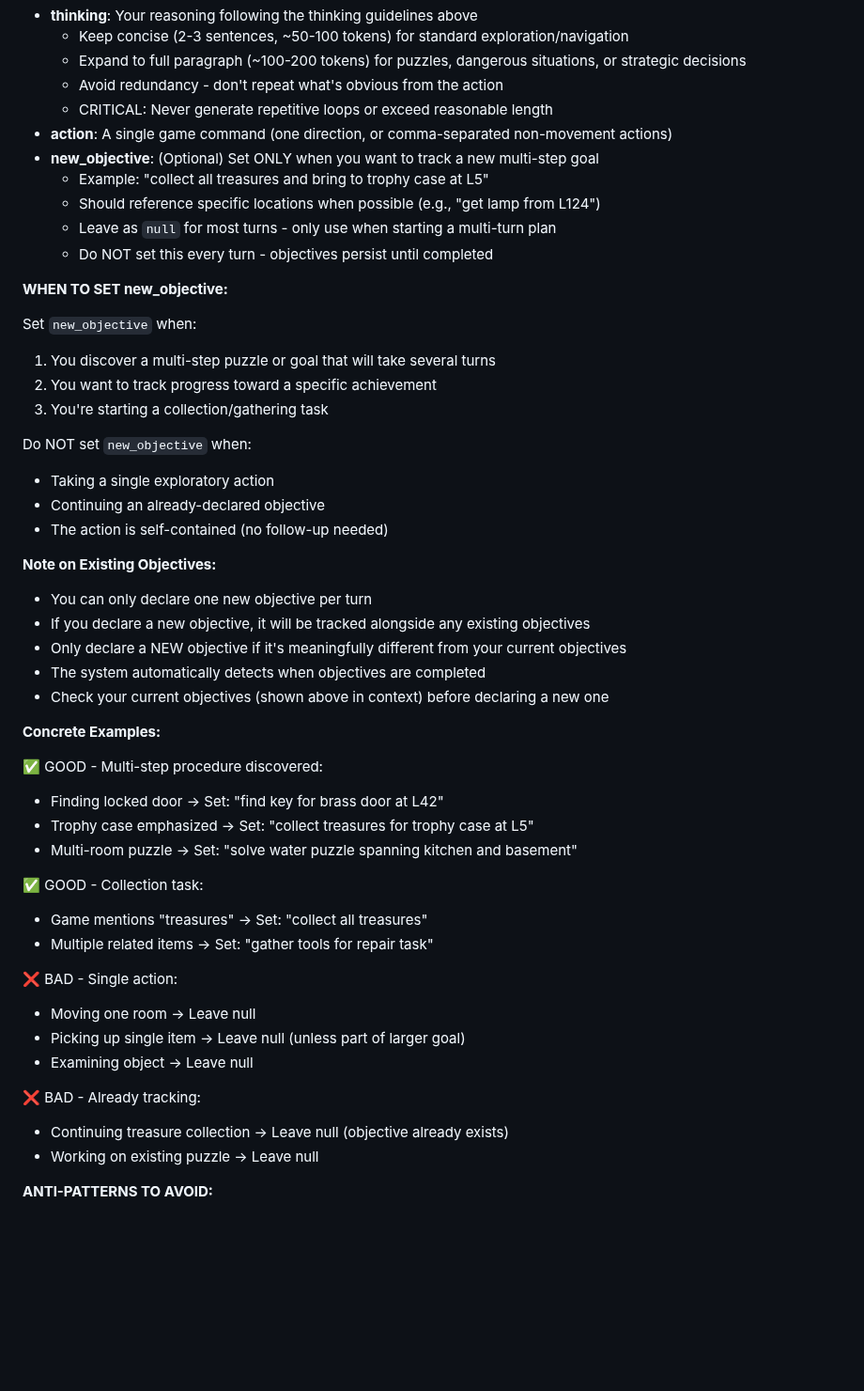
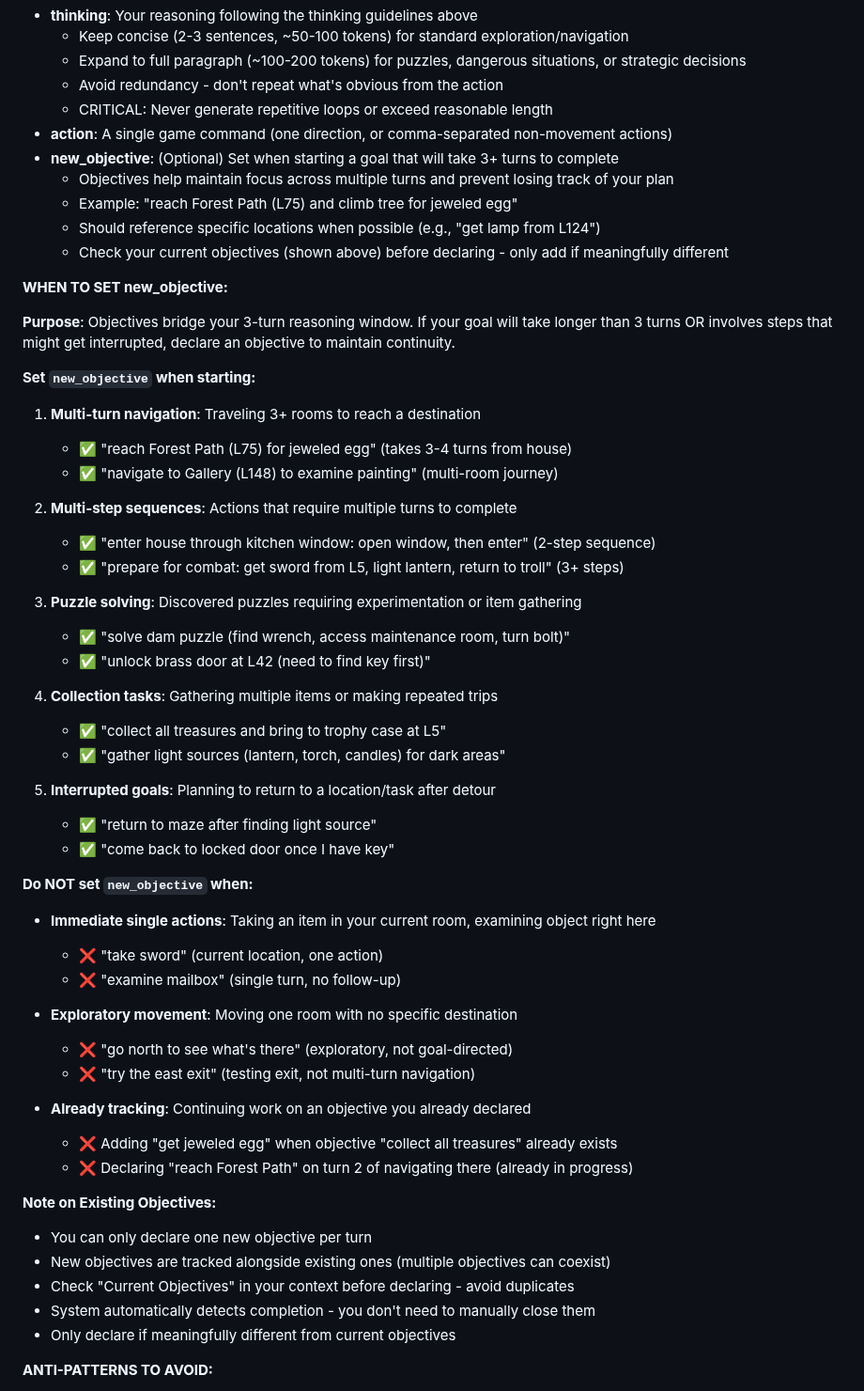
Before and after one commit to stickystyle/ZorkGPT, a Markdown page: agent.md, the part around the change. Shown at 94% size. Drawn GitHub-style; blank space fills up the shorter version.

Commit message:
improve agents objective creation prompt

```diff
--- a/agent.md
+++ b/agent.md
@@ -231,50 +231,58 @@ You must respond with valid JSON containing three fields:
   - Avoid redundancy - don't repeat what's obvious from the action
   - CRITICAL: Never generate repetitive loops or exceed reasonable length
 - **action**: A single game command (one direction, or comma-separated non-movement actions)
-- **new_objective**: (Optional) Set ONLY when you want to track a new multi-step goal
-  - Example: "collect all treasures and bring to trophy case at L5"
+- **new_objective**: (Optional) Set when starting a goal that will take 3+ turns to complete
+  - Objectives help maintain focus across multiple turns and prevent losing track of your plan
+  - Example: "reach Forest Path (L75) and climb tree for jeweled egg"
   - Should reference specific locations when possible (e.g., "get lamp from L124")
-  - Leave as `null` for most turns - only use when starting a multi-turn plan
-  - Do NOT set this every turn - objectives persist until completed
+  - Check your current objectives (shown above) before declaring - only add if meaningfully different
 
 **WHEN TO SET new_objective:**
 
-Set `new_objective` when:
-1. You discover a multi-step puzzle or goal that will take several turns
-2. You want to track progress toward a specific achievement
-3. You're starting a collection/gathering task
+**Purpose**: Objectives bridge your 3-turn reasoning window. If your goal will take longer than 3 turns OR involves steps that might get interrupted, declare an objective to maintain continuity.
 
-Do NOT set `new_objective` when:
-- Taking a single exploratory action
-- Continuing an already-declared objective
-- The action is self-contained (no follow-up needed)
+**Set `new_objective` when starting:**
+
+1. **Multi-turn navigation**: Traveling 3+ rooms to reach a destination
+   - ✅ "reach Forest Path (L75) for jeweled egg" (takes 3-4 turns from house)
+   - ✅ "navigate to Gallery (L148) to examine painting" (multi-room journey)
+
+2. **Multi-step sequences**: Actions that require multiple turns to complete
+   - ✅ "enter house through kitchen window: open window, then enter" (2-step sequence)
+   - ✅ "prepare for combat: get sword from L5, light lantern, return to troll" (3+ steps)
+
+3. **Puzzle solving**: Discovered puzzles requiring experimentation or item gathering
+   - ✅ "solve dam puzzle (find wrench, access maintenance room, turn bolt)"
+   - ✅ "unlock brass door at L42 (need to find key first)"
+
+4. **Collection tasks**: Gathering multiple items or making repeated trips
+   - ✅ "collect all treasures and bring to trophy case at L5"
+   - ✅ "gather light sources (lantern, torch, candles) for dark areas"
+
+5. **Interrupted goals**: Planning to return to a location/task after detour
+   - ✅ "return to maze after finding light source"
+   - ✅ "come back to locked door once I have key"
+
+**Do NOT set `new_objective` when:**
+
+- **Immediate single actions**: Taking an item in your current room, examining object right here
+  - ❌ "take sword" (current location, one action)
+  - ❌ "examine mailbox" (single turn, no follow-up)
+
+- **Exploratory movement**: Moving one room with no specific destination
+  - ❌ "go north to see what's there" (exploratory, not goal-directed)
+  - ❌ "try the east exit" (testing exit, not multi-turn navigation)
+
+- **Already tracking**: Continuing work on an objective you already declared
+  - ❌ Adding "get jeweled egg" when objective "collect all treasures" already exists
+  - ❌ Declaring "reach Forest Path" on turn 2 of navigating there (already in progress)
 
 **Note on Existing Objectives:**
 - You can only declare one new objective per turn
-- If you declare a new objective, it will be tracked alongside any existing objectives
-- Only declare a NEW objective if it's meaningfully different from your current objectives
-- The system automatically detects when objectives are completed
-- Check your current objectives (shown above in context) before declaring a new one
-
-**Concrete Examples:**
-
-✅ GOOD - Multi-step procedure discovered:
-   - Finding locked door → Set: "find key for brass door at L42"
-   - Trophy case emphasized → Set: "collect treasures for trophy case at L5"
-   - Multi-room puzzle → Set: "solve water puzzle spanning kitchen and basement"
-
-✅ GOOD - Collection task:
-   - Game mentions "treasures" → Set: "collect all treasures"
-   - Multiple related items → Set: "gather tools for repair task"
-
-❌ BAD - Single action:
-   - Moving one room → Leave null
-   - Picking up single item → Leave null (unless part of larger goal)
-   - Examining object → Leave null
-
-❌ BAD - Already tracking:
-   - Continuing treasure collection → Leave null (objective already exists)
-   - Working on existing puzzle → Leave null
+- New objectives are tracked alongside existing ones (multiple objectives can coexist)
+- Check "Current Objectives" in your context before declaring - avoid duplicates
+- System automatically detects completion - you don't need to manually close them
+- Only declare if meaningfully different from current objectives
 
 **ANTI-PATTERNS TO AVOID:**
 - Checking inventory during combat
```
